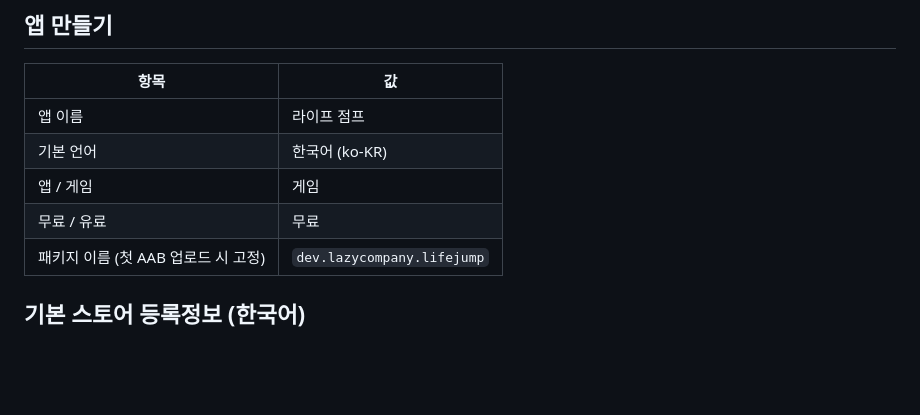
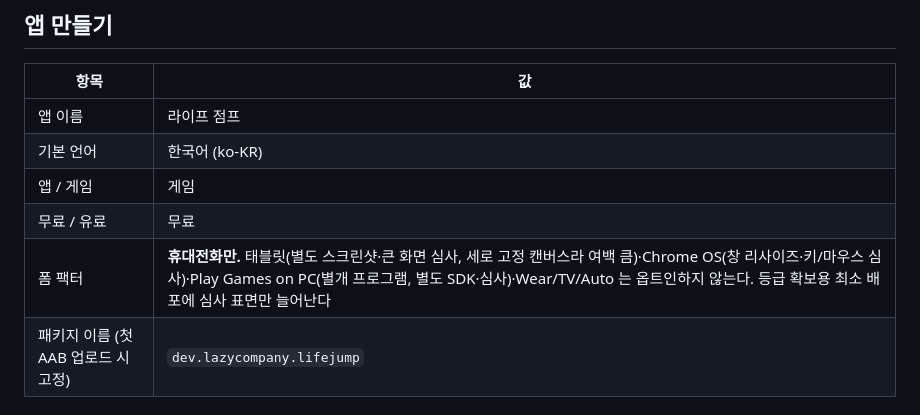
Before and after one commit to amuyu/life-jump, a Markdown page: docs/play-store-listing.md, the part around the change. Rendered like a GitHub page; blank space fills up the shorter version.

Commit message:
docs(play): phones only — do not opt into tablet/Chrome OS/Play Games on PC
Co-Authored-By: Claude Fable 5 <noreply@anthropic.com>

```diff
--- a/docs/play-store-listing.md
+++ b/docs/play-store-listing.md
@@ -11,6 +11,7 @@ Play 콘솔에 넣는 값. 콘솔과 이 파일을 같게 유지한다. 앱인
 | 기본 언어 | 한국어 (ko-KR) |
 | 앱 / 게임 | 게임 |
 | 무료 / 유료 | 무료 |
+| 폼 팩터 | **휴대전화만.** 태블릿(별도 스크린샷·큰 화면 심사, 세로 고정 캔버스라 여백 큼)·Chrome OS(창 리사이즈·키/마우스 심사)·Play Games on PC(별개 프로그램, 별도 SDK·심사)·Wear/TV/Auto 는 옵트인하지 않는다. 등급 확보용 최소 배포에 심사 표면만 늘어난다 |
 | 패키지 이름 (첫 AAB 업로드 시 고정) | `dev.lazycompany.lifejump` |
 
 ## 기본 스토어 등록정보 (한국어)
```
